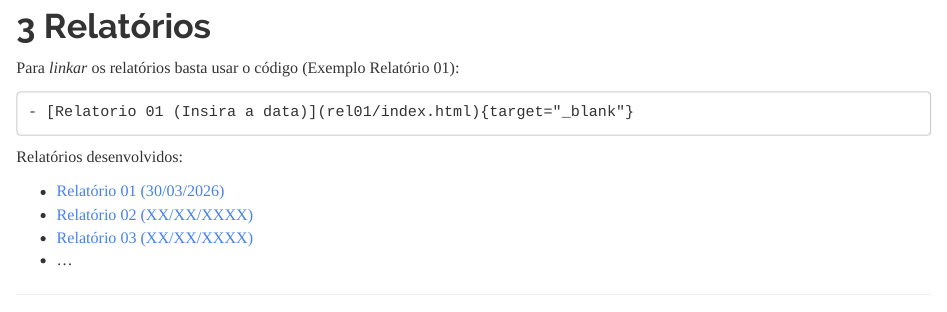
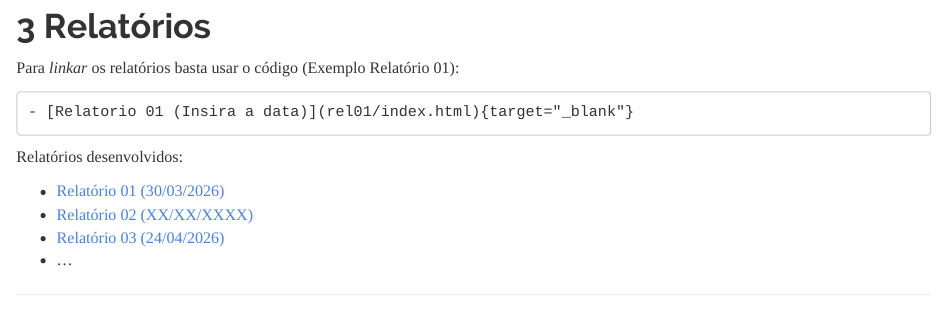
Before and after one commit to ryuug0/relatorio-lrcd, an R Markdown document (relatorio/index.Rmd): the page in a window 1100 px wide, from 1800 px down. Rendered offline with R 4.5, knitr and Pandoc, with nearby package versions; some code elsewhere in the file could not run offline; long lines of code are wrapped.

Commit message:
Relatório 3 data

```diff
--- a/relatorio/index.Rmd
+++ b/relatorio/index.Rmd
@@ -177,5 +177,5 @@
 
 - [Relatório 01 (30/03/2026)](rel01/index.html){target="_blank"}
 - [Relatório 02 (XX/XX/XXXX)](rel02/index.html){target="_blank"}
-- [Relatório 03 (XX/XX/XXXX)](rel03/index.html){target="_blank"}
+- [Relatório 03 (24/04/2026)](rel03/index.html){target="_blank"}
 - ...
```
